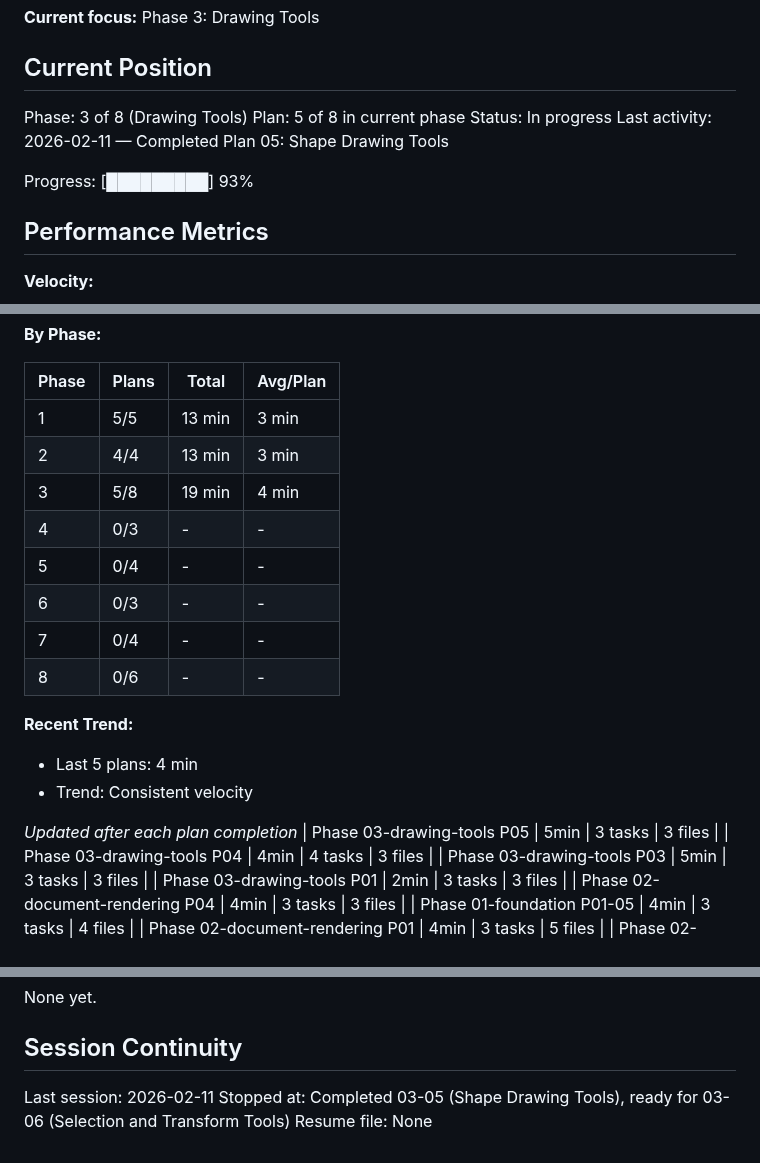
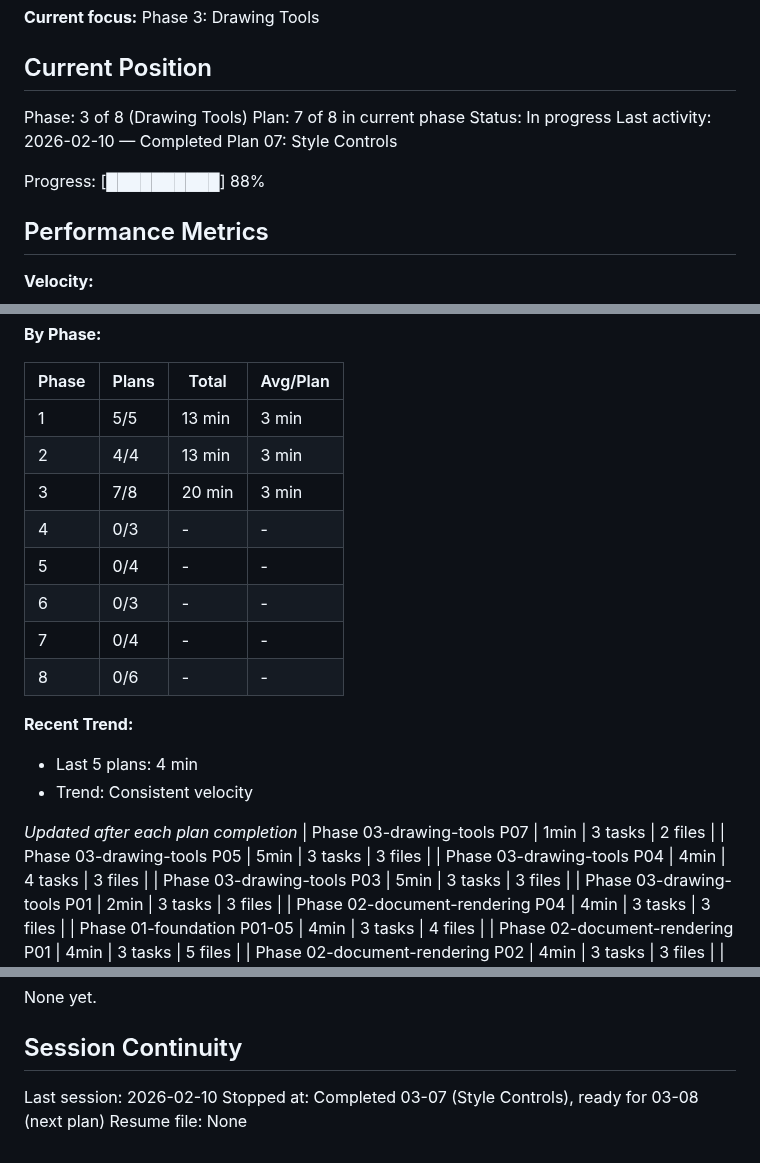
Before and after one commit to alaw989/vp-whiteboard, a Markdown page: .planning/STATE.md, 3 parts joined by grey strips. Drawn GitHub-style.

Commit message:
docs(03-07): complete style controls plan
- Created SUMMARY.md with implementation notes
- Updated STATE.md with position and decisions
- All tasks completed: centralized constants, localStorage persistence, highlighter transparency verified

```diff
--- a/.planning/STATE.md
+++ b/.planning/STATE.md
@@ -11,11 +11,11 @@ See: .planning/PROJECT.md (updated 2026-02-10)
 ## Current Position
 
 Phase: 3 of 8 (Drawing Tools)
-Plan: 5 of 8 in current phase
+Plan: 7 of 8 in current phase
 Status: In progress
-Last activity: 2026-02-11 — Completed Plan 05: Shape Drawing Tools
+Last activity: 2026-02-10 — Completed Plan 07: Style Controls
 
-Progress: [█████████] 93%
+Progress: [██████████] 88%
 
 ## Performance Metrics
 
@@ -30,7 +30,7 @@ Progress: [█████████] 93%
 |-------|-------|-------|----------|
 | 1 | 5/5 | 13 min | 3 min |
 | 2 | 4/4 | 13 min | 3 min |
-| 3 | 5/8 | 19 min | 4 min |
+| 3 | 7/8 | 20 min | 3 min |
 | 4 | 0/3 | - | - |
 | 5 | 0/4 | - | - |
 | 6 | 0/3 | - | - |
@@ -42,6 +42,7 @@ Progress: [█████████] 93%
 - Trend: Consistent velocity
 
 *Updated after each plan completion*
+| Phase 03-drawing-tools P07 | 1min | 3 tasks | 2 files |
 | Phase 03-drawing-tools P05 | 5min | 3 tasks | 3 files |
 | Phase 03-drawing-tools P04 | 4min | 4 tasks | 3 files |
 | Phase 03-drawing-tools P03 | 5min | 3 tasks | 3 files |
@@ -118,6 +122,6 @@ None yet.
 
 ## Session Continuity
 
-Last session: 2026-02-11
-Stopped at: Completed 03-05 (Shape Drawing Tools), ready for 03-06 (Selection and Transform Tools)
+Last session: 2026-02-10
+Stopped at: Completed 03-07 (Style Controls), ready for 03-08 (next plan)
 Resume file: None
```
Also changed, not shown: other parts of .planning/STATE.md (+3 -0 lines), 1 other file.
